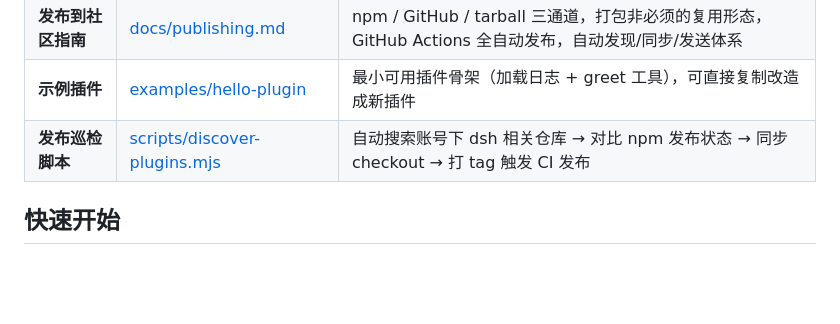
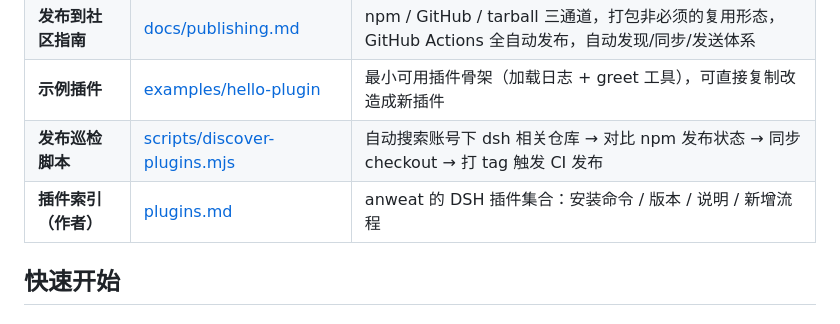
Before and after one commit to anweat/dsh-plugin-dev-guide, a Markdown page: README.md, the part around the change. Rendered like a GitHub page; blank space fills up the shorter version.

Commit message:
docs: add plugin index page

```diff
--- a/README.md
+++ b/README.md
@@ -13,6 +13,7 @@
 | **发布到社区指南** | [docs/publishing.md](./docs/publishing.md) | npm / GitHub / tarball 三通道，打包非必须的复用形态，GitHub Actions 全自动发布，自动发现/同步/发送体系 |
 | **示例插件** | [examples/hello-plugin](./examples/hello-plugin/) | 最小可用插件骨架（加载日志 + greet 工具），可直接复制改造成新插件 |
 | **发布巡检脚本** | [scripts/discover-plugins.mjs](./scripts/discover-plugins.mjs) | 自动搜索账号下 dsh 相关仓库 → 对比 npm 发布状态 → 同步 checkout → 打 tag 触发 CI 发布 |
+| **插件索引（作者）** | [plugins.md](./plugins.md) | anweat 的 DSH 插件集合：安装命令 / 版本 / 说明 / 新增流程 |
 
 ## 快速开始
 
```
